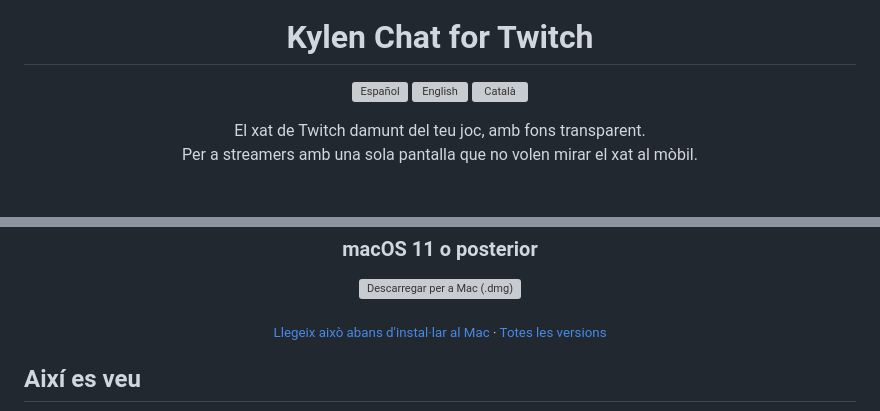
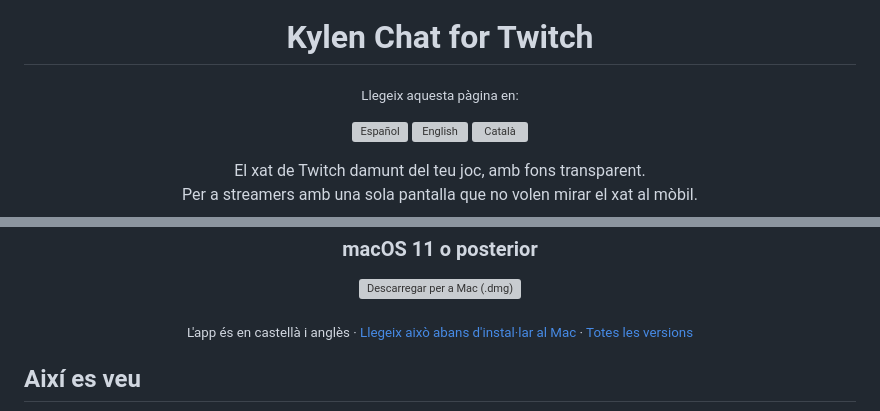
Before and after one commit to AleixAj/kylenchat, a Markdown page: README.ca.md, 2 parts joined by grey strips. Drawn GitHub-style; blank space fills up the shorter version; grey boxes are pictures that could not be loaded.

Commit message:
README: aclara que los botones de idioma son de la página, no de la app
Co-Authored-By: Claude Opus 5.5 <noreply@anthropic.com>

```diff
--- a/README.ca.md
+++ b/README.ca.md
@@ -4,6 +4,9 @@
 
 <h1 align="center">Kylen Chat for Twitch</h1>
 
+<p align="center">
+  <sub>Llegeix aquesta pàgina en:</sub>
+</p>
 <p align="center">
   <a href="README.md"><img src="assets/readme/lang-es.svg" alt="Español" width="170"></a>
   <a href="README.en.md"><img src="assets/readme/lang-en.svg" alt="English" width="170"></a>
@@ -36,7 +39,7 @@
   </a>
 </p>
 <p align="center">
-  <sub><a href="#mac-en-proves">Llegeix això abans d'instal·lar al Mac</a> · <a href="https://github.com/AleixAj/kylenchat/releases">Totes les versions</a></sub>
+  <sub>L'app és en castellà i anglès · <a href="#mac-en-proves">Llegeix això abans d'instal·lar al Mac</a> · <a href="https://github.com/AleixAj/kylenchat/releases">Totes les versions</a></sub>
 </p>
 
 ## Així es veu
```
Also changed, not shown: README.en.md (+4 -1 lines), README.md (+4 -1 lines).
